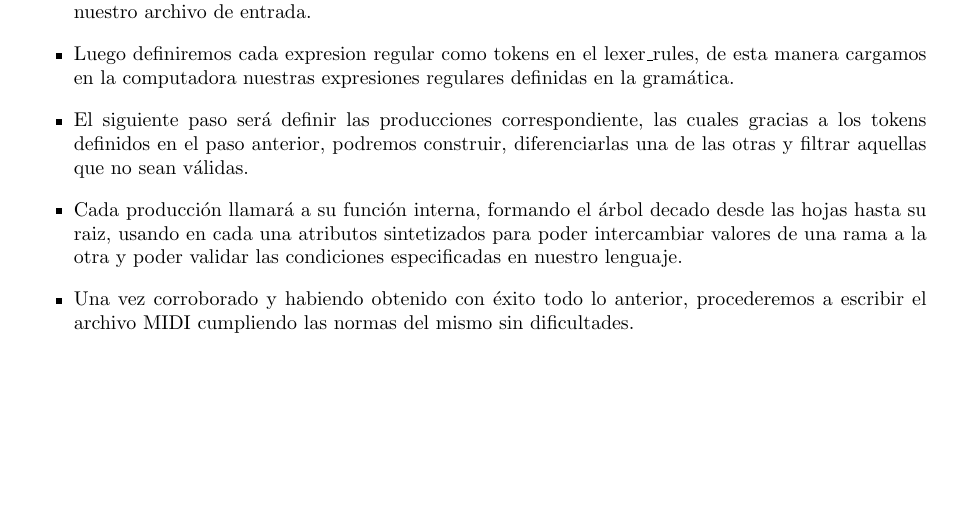
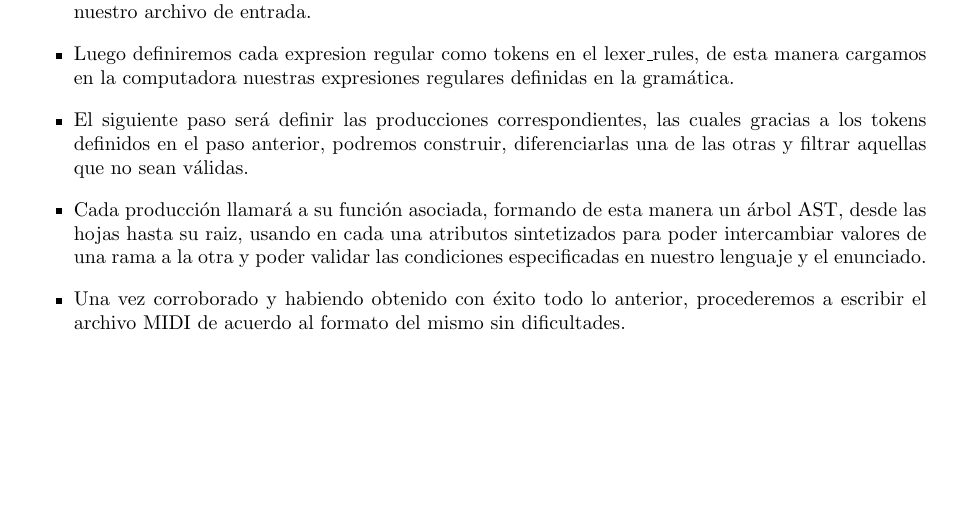
Before and after one commit to turtle-lea/tleng-tp2, a LaTeX document (informe/informe.tex, which reads informe/introduccion.tex): part of page 3 of 13, cut so that both start at the same text. Compiled offline with pdfLaTeX.

Commit message:
Cambié un par de boludeces

```diff
--- a/informe/introduccion.tex
+++ b/informe/introduccion.tex
@@ -4,7 +4,7 @@ El objetivo de nuestro tp es, dado un archivo de entrada, parsearlo para poder t
 \begin{itemize}
 \item En primera instancia definiremos una gramática necesaria para interpretar, de manera correcta, nuestro archivo de entrada.
 \item Luego definiremos cada expresion regular como tokens en el lexer\_rules, de esta manera cargamos en la computadora nuestras expresiones regulares definidas en la gramática.
-\item El siguiente paso será definir las producciones correspondiente, las cuales gracias a los tokens definidos en el paso anterior, podremos construir, diferenciarlas una de las otras y filtrar aquellas que no sean válidas.
-\item Cada producción llamará a su función interna, formando el árbol decado desde las hojas hasta su raiz, usando en cada una atributos sintetizados para poder intercambiar valores de una rama a la otra y poder validar las condiciones especificadas en nuestro lenguaje.
-\item Una vez corroborado y habiendo obtenido con éxito todo lo anterior, procederemos a escribir el archivo MIDI cumpliendo las normas del mismo sin dificultades.
+\item El siguiente paso será definir las producciones correspondientes, las cuales gracias a los tokens definidos en el paso anterior, podremos construir, diferenciarlas una de las otras y filtrar aquellas que no sean válidas.
+\item Cada producción llamará a su función asociada, formando de esta manera un árbol AST, desde las hojas hasta su raiz, usando en cada una atributos sintetizados para poder intercambiar valores de una rama a la otra y poder validar las condiciones especificadas en nuestro lenguaje y el enunciado.
+\item Una vez corroborado y habiendo obtenido con éxito todo lo anterior, procederemos a escribir el archivo MIDI de acuerdo al formato del mismo sin dificultades.
 \end{itemize}
```
